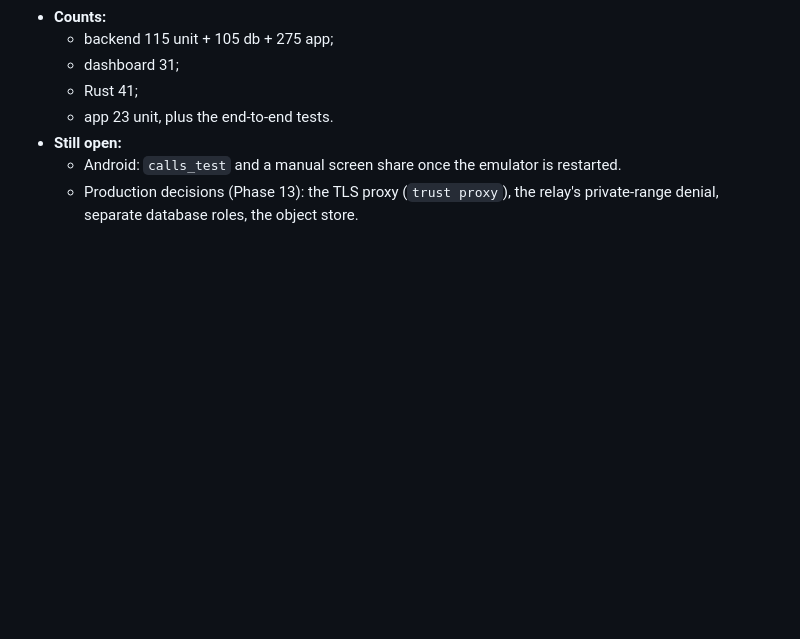
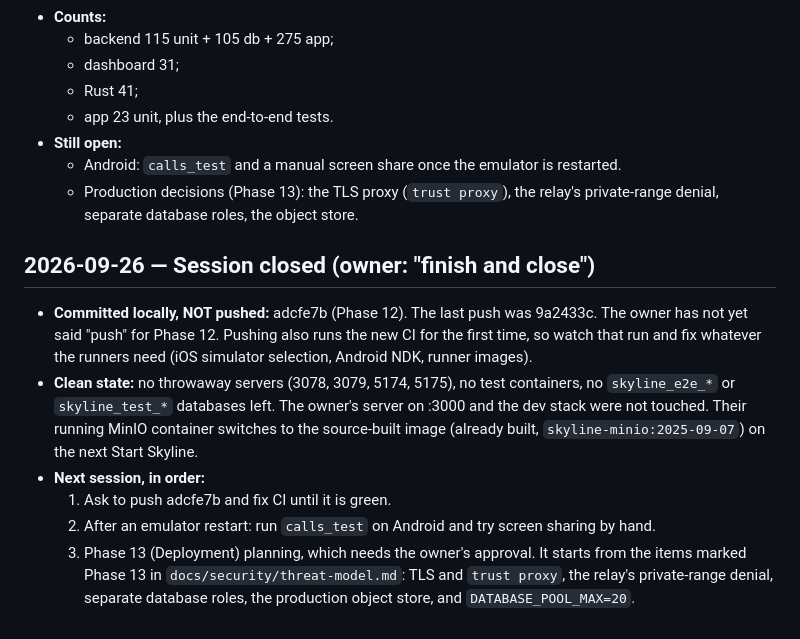
Before and after one commit to khalid968/Skyline, a Markdown page: docs/progress-log.md, the part around the change. Rendered like a GitHub page; blank space fills up the shorter version.

Commit message:
Docs: session handoff after Phase 12
Co-Authored-By: Claude Opus 5.5 <noreply@anthropic.com>

```diff
--- a/docs/progress-log.md
+++ b/docs/progress-log.md
@@ -1116,3 +1116,19 @@ Board 40 was approved ("great keep going").
   - Android: `calls_test` and a manual screen share once the emulator is restarted.
   - Production decisions (Phase 13): the TLS proxy (`trust proxy`), the relay's private-range denial,
     separate database roles, the object store.
+
+## 2026-09-26 — Session closed (owner: "finish and close")
+
+- **Committed locally, NOT pushed:** adcfe7b (Phase 12). The last push was 9a2433c. The owner has not yet
+  said "push" for Phase 12. Pushing also runs the new CI for the first time, so watch that run and fix
+  whatever the runners need (iOS simulator selection, Android NDK, runner images).
+- **Clean state:** no throwaway servers (3078, 3079, 5174, 5175), no test containers, no `skyline_e2e_*`
+  or `skyline_test_*` databases left. The owner's server on :3000 and the dev stack were not touched.
+  Their running MinIO container switches to the source-built image (already built,
+  `skyline-minio:2025-09-07`) on the next Start Skyline.
+- **Next session, in order:**
+  1. Ask to push adcfe7b and fix CI until it is green.
+  2. After an emulator restart: run `calls_test` on Android and try screen sharing by hand.
+  3. Phase 13 (Deployment) planning, which needs the owner's approval. It starts from the items marked
+     Phase 13 in `docs/security/threat-model.md`: TLS and `trust proxy`, the relay's private-range
+     denial, separate database roles, the production object store, and `DATABASE_POOL_MAX=20`.
```
